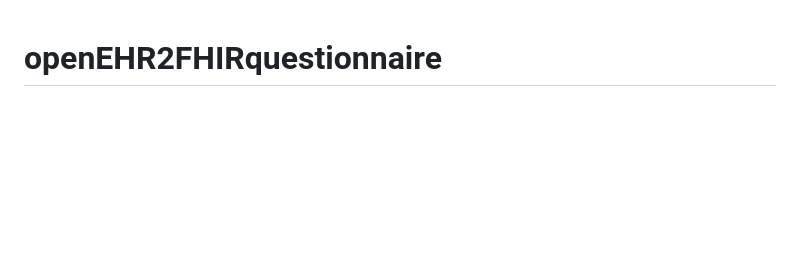
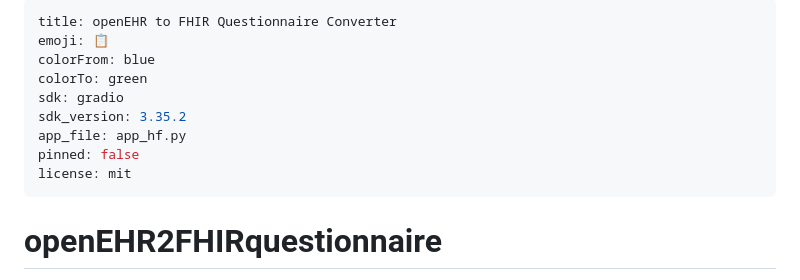
Before and after one commit to cistec-com/openEHR2FHIRquestionnaire, a Markdown page: README.md, the part around the change. GitHub-like rendering; blank space fills up the shorter version.

Commit message:
chore: fix hf deployment

```diff
--- a/README.md
+++ b/README.md
@@ -1,3 +1,15 @@
+---
+title: openEHR to FHIR Questionnaire Converter
+emoji: 📋
+colorFrom: blue
+colorTo: green
+sdk: gradio
+sdk_version: 3.35.2
+app_file: app_hf.py
+pinned: false
+license: mit
+---
+
 # openEHR2FHIRquestionnaire
 
 This script converts an openEHR web template (JSON) to one or more FHIR Questionnaire resources (JSON).
```
